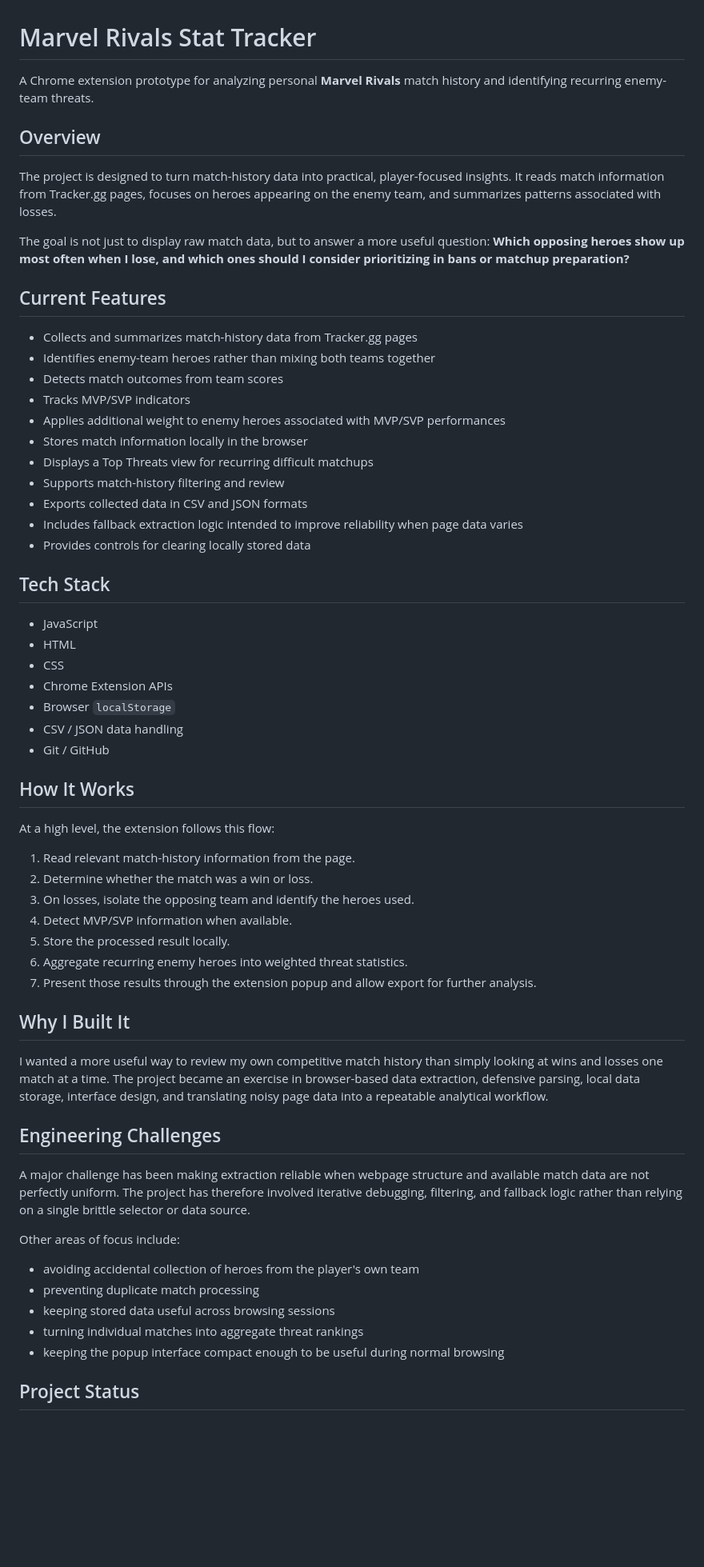
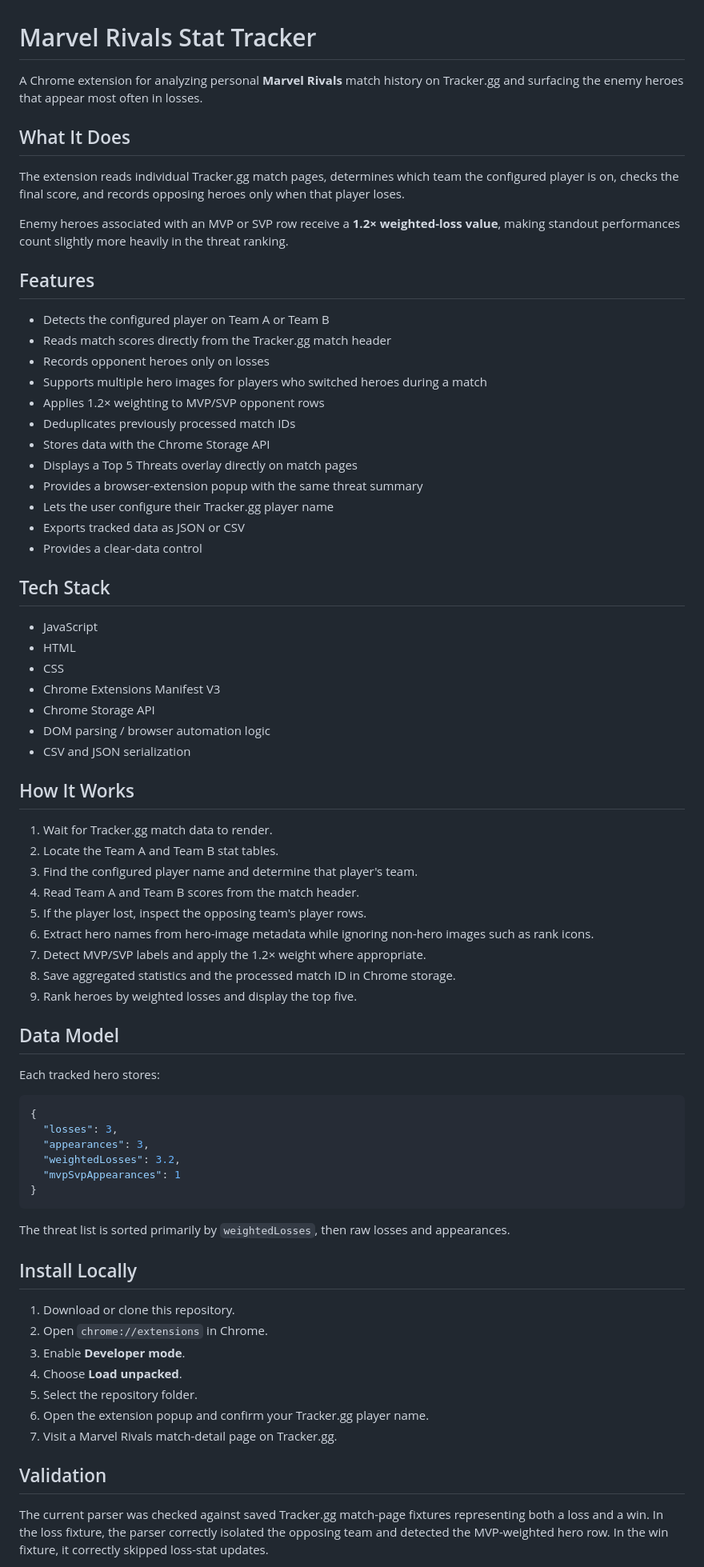
Before and after one commit to victorathomas01-thinker/marvel-rivals-stat-tracker, a Markdown page: README.md, the part around one of its changes. Shown at 80% size. Drawn GitHub-style; blank space fills up the shorter version.

Commit message:
docs: update README for public source

````diff
--- a/README.md
+++ b/README.md
@@ -1,64 +1,76 @@
 # Marvel Rivals Stat Tracker
 
-A Chrome extension prototype for analyzing personal **Marvel Rivals** match history and identifying recurring enemy-team threats.
+A Chrome extension for analyzing personal **Marvel Rivals** match history on Tracker.gg and surfacing the enemy heroes that appear most often in losses.
 
-## Overview
+## What It Does
 
-The project is designed to turn match-history data into practical, player-focused insights. It reads match information from Tracker.gg pages, focuses on heroes appearing on the enemy team, and summarizes patterns associated with losses.
+The extension reads individual Tracker.gg match pages, determines which team the configured player is on, checks the final score, and records opposing heroes only when that player loses.
 
-The goal is not just to display raw match data, but to answer a more useful question: **Which opposing heroes show up most often when I lose, and which ones should I consider prioritizing in bans or matchup preparation?**
+Enemy heroes associated with an MVP or SVP row receive a **1.2× weighted-loss value**, making standout performances count slightly more heavily in the threat ranking.
 
-## Current Features
+## Features
 
-- Collects and summarizes match-history data from Tracker.gg pages
-- Identifies enemy-team heroes rather than mixing both teams together
-- Detects match outcomes from team scores
-- Tracks MVP/SVP indicators
-- Applies additional weight to enemy heroes associated with MVP/SVP performances
-- Stores match information locally in the browser
-- Displays a Top Threats view for recurring difficult matchups
-- Supports match-history filtering and review
-- Exports collected data in CSV and JSON formats
-- Includes fallback extraction logic intended to improve reliability when page data varies
-- Provides controls for clearing locally stored data
+- Detects the configured player on Team A or Team B
+- Reads match scores directly from the Tracker.gg match header
+- Records opponent heroes only on losses
+- Supports multiple hero images for players who switched heroes during a match
+- Applies 1.2× weighting to MVP/SVP opponent rows
+- Deduplicates previously processed match IDs
+- Stores data with the Chrome Storage API
+- Displays a Top 5 Threats overlay directly on match pages
+- Provides a browser-extension popup with the same threat summary
+- Lets the user configure their Tracker.gg player name
+- Exports tracked data as JSON or CSV
+- Provides a clear-data control
 
 ## Tech Stack
 
 - JavaScript
 - HTML
 - CSS
-- Chrome Extension APIs
-- Browser `localStorage`
-- CSV / JSON data handling
-- Git / GitHub
+- Chrome Extensions Manifest V3
+- Chrome Storage API
+- DOM parsing / browser automation logic
+- CSV and JSON serialization
 
 ## How It Works
 
-At a high level, the extension follows this flow:
+1. Wait for Tracker.gg match data to render.
+2. Locate the Team A and Team B stat tables.
+3. Find the configured player name and determine that player's team.
+4. Read Team A and Team B scores from the match header.
+5. If the player lost, inspect the opposing team's player rows.
+6. Extract hero names from hero-image metadata while ignoring non-hero images such as rank icons.
+7. Detect MVP/SVP labels and apply the 1.2× weight where appropriate.
+8. Save aggregated statistics and the processed match ID in Chrome storage.
+9. Rank heroes by weighted losses and display the top five.
 
-1. Read relevant match-history information from the page.
-2. Determine whether the match was a win or loss.
-3. On losses, isolate the opposing team and identify the heroes used.
-4. Detect MVP/SVP information when available.
-5. Store the processed result locally.
-6. Aggregate recurring enemy heroes into weighted threat statistics.
-7. Present those results through the extension popup and allow export for further analysis.
+## Data Model
 
-## Why I Built It
+Each tracked hero stores:
 
-I wanted a more useful way to review my own competitive match history than simply looking at wins and losses one match at a time. The project became an exercise in browser-based data extraction, defensive parsing, local data storage, interface design, and translating noisy page data into a repeatable analytical workflow.
+```json
+{
+  "losses": 3,
+  "appearances": 3,
+  "weightedLosses": 3.2,
+  "mvpSvpAppearances": 1
+}
+```
 
-## Engineering Challenges
+The threat list is sorted primarily by `weightedLosses`, then raw losses and appearances.
 
-A major challenge has been making extraction reliable when webpage structure and available match data are not perfectly uniform. The project has therefore involved iterative debugging, filtering, and fallback logic rather than relying on a single brittle selector or data source.
+## Install Locally
 
-Other areas of focus include:
+1. Download or clone this repository.
+2. Open `chrome://extensions` in Chrome.
+3. Enable **Developer mode**.
+4. Choose **Load unpacked**.
+5. Select the repository folder.
+6. Open the extension popup and confirm your Tracker.gg player name.
+7. Visit a Marvel Rivals match-detail page on Tracker.gg.
 
-- avoiding accidental collection of heroes from the player's own team
-- preventing duplicate match processing
-- keeping stored data useful across browsing sessions
-- turning individual matches into aggregate threat rankings
-- keeping the popup interface compact enough to be useful during normal browsing
+## Validation
 
-## Project Status
+The current parser was checked against saved Tracker.gg match-page fixtures representing both a loss and a win. In the loss fixture, the parser correctly isolated the opposing team and detected the MVP-weighted hero row. In the win fixture, it correctly skipped loss-stat updates.
 
````
Also changed, not shown: other parts of README.md (+37 -8 lines).
